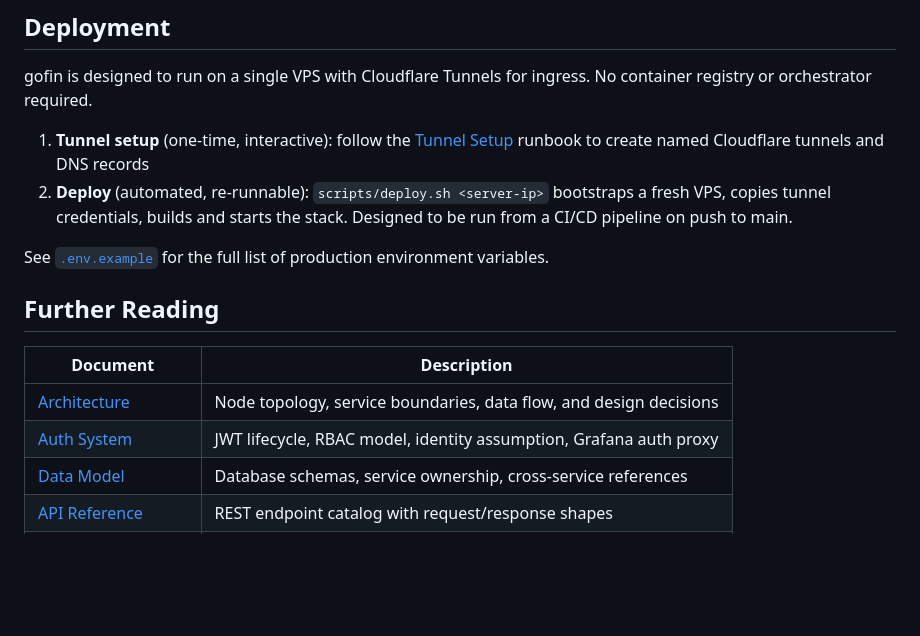
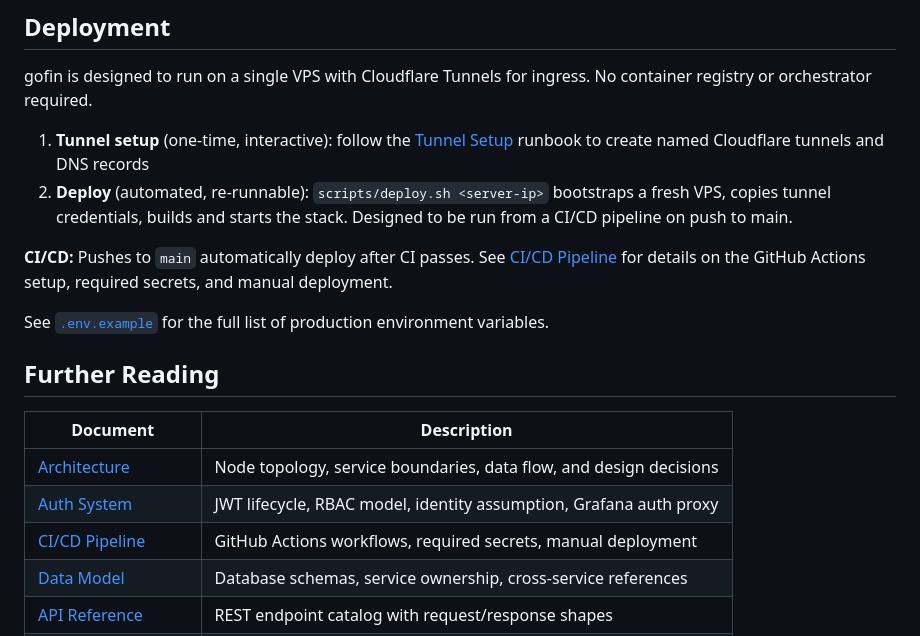
Before and after one commit to ItsThompson/gofin, a Markdown page: README.md, the part around the change. Rendered like a GitHub page; blank space fills up the shorter version.

```diff
--- a/README.md
+++ b/README.md
@@ -186,6 +186,8 @@ gofin is designed to run on a single VPS with Cloudflare Tunnels for ingress. No
 1. **Tunnel setup** (one-time, interactive): follow the [Tunnel Setup](docs/tunnel-setup.md) runbook to create named Cloudflare tunnels and DNS records
 2. **Deploy** (automated, re-runnable): `scripts/deploy.sh <server-ip>` bootstraps a fresh VPS, copies tunnel credentials, builds and starts the stack. Designed to be run from a CI/CD pipeline on push to main.
 
+**CI/CD:** Pushes to `main` automatically deploy after CI passes. See [CI/CD Pipeline](docs/ci-cd.md) for details on the GitHub Actions setup, required secrets, and manual deployment.
+
 See [`.env.example`](.env.example) for the full list of production environment variables.
 
 ## Further Reading
@@ -194,6 +196,7 @@ See [`.env.example`](.env.example) for the full list of production environment v
 |----------|-------------|
 | [Architecture](docs/architecture.md) | Node topology, service boundaries, data flow, and design decisions |
 | [Auth System](docs/auth.md) | JWT lifecycle, RBAC model, identity assumption, Grafana auth proxy |
+| [CI/CD Pipeline](docs/ci-cd.md) | GitHub Actions workflows, required secrets, manual deployment |
 | [Data Model](docs/data-model.md) | Database schemas, service ownership, cross-service references |
 | [API Reference](docs/api.md) | REST endpoint catalog with request/response shapes |
 | [Development Guide](docs/development.md) | Local workflow, environment variables, code generation |
```
Also changed, not shown: docs/ci-cd.md (added, +126 -0 lines).
